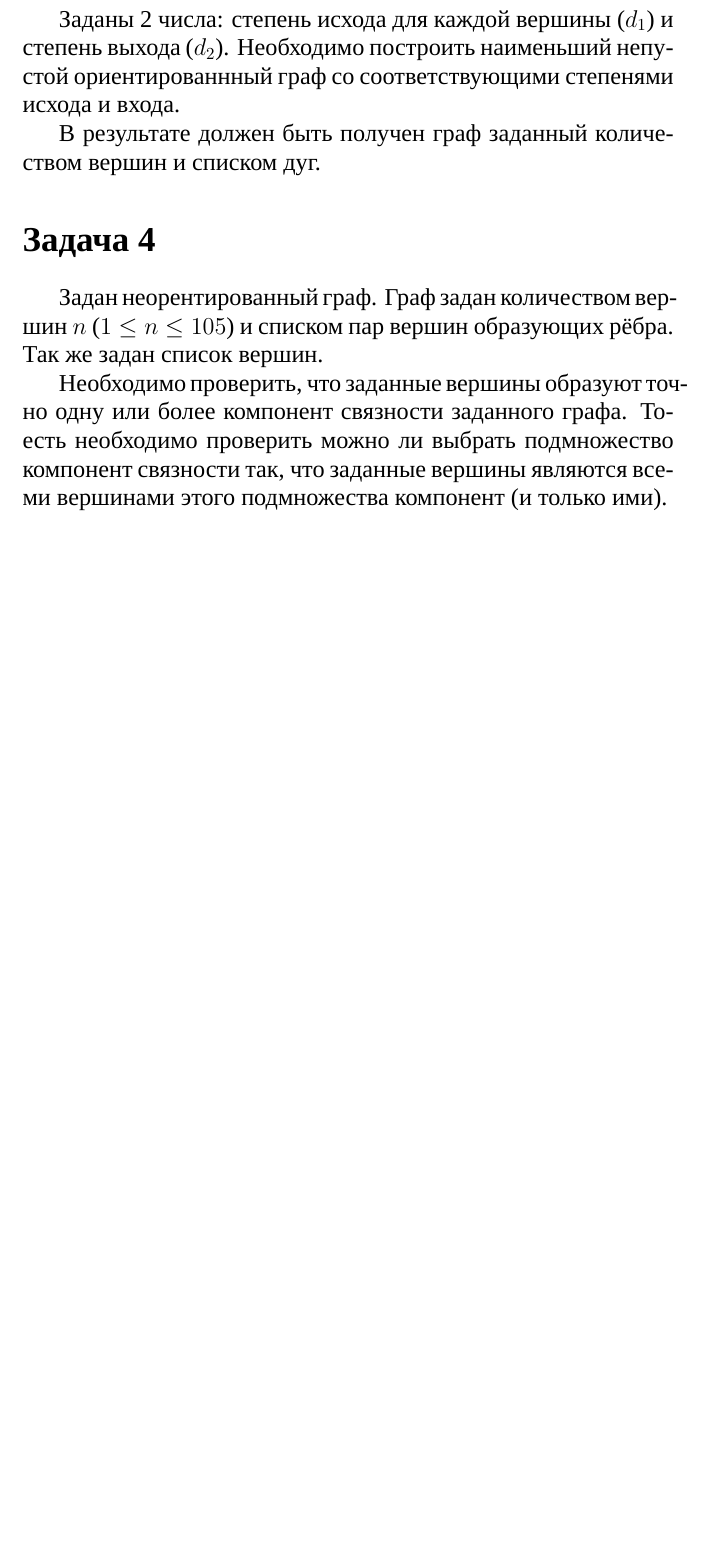
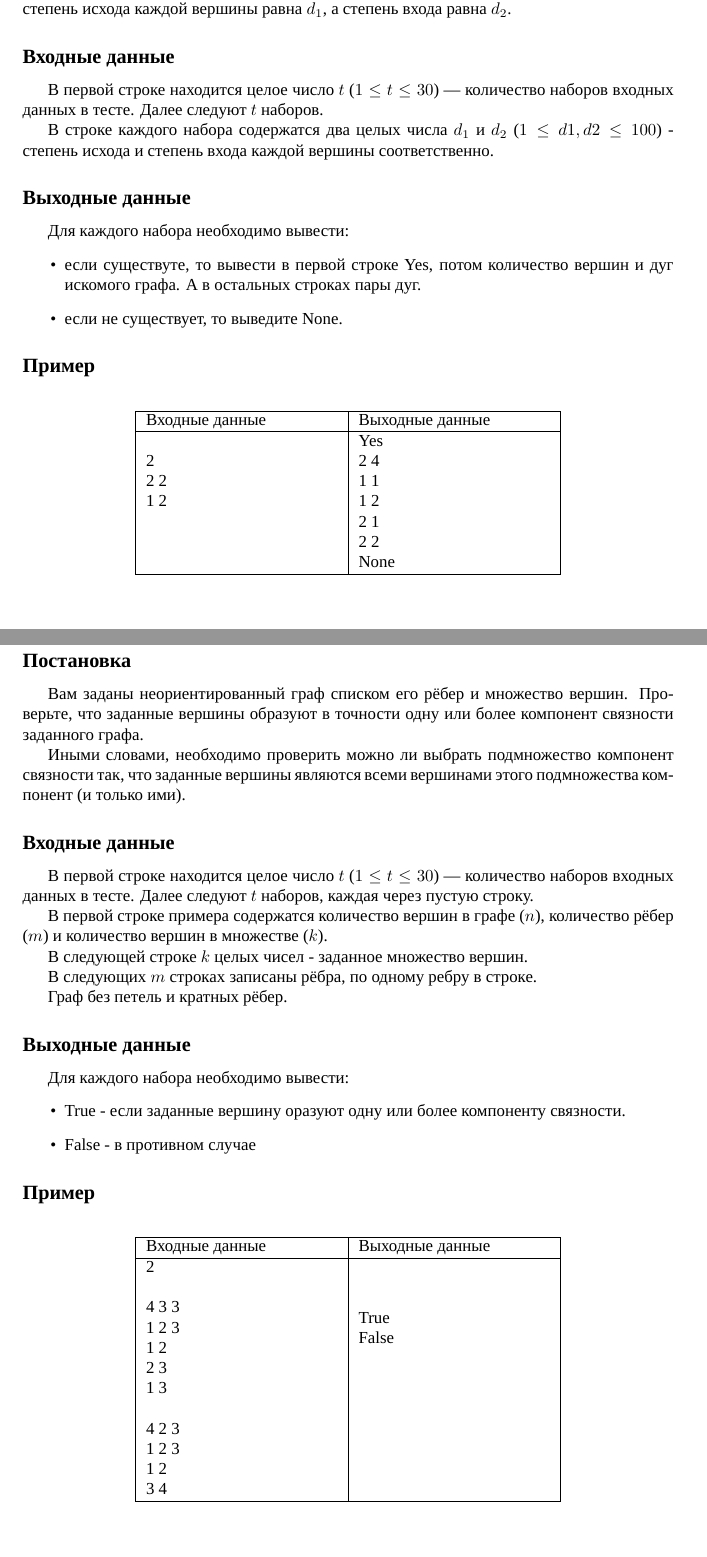
Before and after one commit to renesat/Base-Graph-Contest, a LaTeX document (tasks.tex): part of the page before the commit and two parts of pages 3 and 4 of 4 after it, the two joined at a grey line, cut at the place of the change, the shorter picture padded with empty space. The pictures show the PDF file tasks.pdf that the author committed with the source.

Commit message:
Return previous tasks

```diff
--- a/tasks.tex
+++ b/tasks.tex
@@ -46,7 +46,3 @@
 
 
 \section*{Задача 1}
-\label{sec:orgec1537c}
-Задан неорентированный граф.
-Граф задан количеством вершин \(n\) (\(1 \leq n \leq 105\)) и
-списком пар вершин образующих рёбра.
@@ -58,8 +56,67 @@
+\subsection*{Входные данные}
+\label{sec:org90f3b8c}
+
+В первой строке число \(t\)
+(\(1\leq t \leq 105\)) - количество наборов входных данных.
+Далее следуют \(t\) наборов входных данных.
+
+В первой строке каждого набора содержатся два целых числа
+\(n\) и \(m\)
+(\(1 \leq n \leq 105\), \(0 \leq m \leq 105\)),
+где \(n\) — количество вершин в графе, \(m\) — количество рёбер в графе.
+
+В следующих \(m\) строках записаны рёбра, по одному ребру в строке.
+Каждое ребро - два числама \(u\) и \(v\) (\(1 \leq u\), \(v \leq n\)),
+начало ребра и конец ребра соответственно.
 
 Граф без петель и кратных рёбер.
 
+\subsection*{Выходные данные}
+\label{sec:orgc9bae44}
+
+Для каждого набора в отдельной строке
+выведите \(n\) целых чисел, где \(i\text{-е}\) число является степенью \(i\text{-й}\) вершины графа.
+
+\subsection*{Пример}
+\label{sec:orgf80c14d}
+
+\begin{table}[H]
+\begin{center}
+\begin{tabular}{|m{4cm}|m{4cm}|}
+\hline
+Входные данные & Выходные данные \\ \hline
+\makecell[l]{
+4
+\\\\
+5 6\\
+1 2\\
+2 3\\
+3 1\\
+4 3\\
+5 4\\
+5 2
+\\\\
+3 2\\
+1 2\\
+2 3
+\\\\
+2 1\\
+1 2
+\\\\
+4 0
+}
+&
+\makecell[l]{
+2 3 3 2 2 \\
+1 2 1 \\
+1 1 \\
+0 0 0 0 \\
+}
+\\ \hline
+
+\end{tabular}
+\end{center}
+\end{table}
+
+\pagebreak
 \section*{Задача 2}
-\label{sec:org541444b}
-Необходимо построить \(k\text{-регулярный}\) неориентированный граф из \(n\) вершин.
-В результате должен быть получен граф заданный списком из пар вершин образующих
-рёбра.
@@ -68,20 +130,191 @@
+\subsection*{Входные данные}
+\label{sec:org5c70f6b}
+
+В первой строке находится число \(t\)
+(\(1 \leq t \leq 1000\)) — количество наборов тестовых данных в тесте.
+Далее следуют \(t\) наборов тестовых данных.
+
+Каждый набор состоит из одной строки, в которой записаны
+два числа \(n\) и \(k\) (\(1 \leq n,k \leq200\)).
+
+\subsection*{Выходные данные}
+\label{sec:org27c81e8}
+
+Для каждого набора необходимо вывести:
+\begin{itemize}
+\item если существуте, то вывести количество рёбер в графе и
+ребра в следующих строках.
+\item если не существует, то выведите None.
+\end{itemize}
+
+\subsection*{Пример}
+\label{sec:org3be0cfd}
+
+\begin{table}[H]
+\begin{center}
+\begin{tabular}{|m{4cm}|m{4cm}|}
+\hline
+Входные данные & Выходные данные \\ \hline
+\makecell[l]{
+3\\
+3 2\\
+5 3\\
+5 4
+}
+&
+\makecell[l]{
+3\\
+1 2\\
+2 3\\
+3 1\\
+None\\
+10\\
+1 2\\
+1 3\\
+2 3\\
+2 4\\
+3 4\\
+3 5\\
+4 5\\
+4 1\\
+5 1\\
+5 2
+}
+\\ \hline
+
+\end{tabular}
+\end{center}
+\end{table}
+
+\pagebreak
 \section*{Задача 3}
-\label{sec:org75c2ce4}
-Заданы 2 числа: степень исхода для каждой вершины (\(d_{1}\)) и степень выхода (\(d_{2}\)).
-Необходимо построить наименьший непустой ориентированнный граф со соответствующими
-степенями исхода и входа.
+\label{sec:orgbdf5130}
+\subsection*{Постановка}
+\label{sec:org2940329}
 
-В результате должен быть получен граф заданный количеством вершин и списком дуг.
+Постройте наименьший по количеству дуг
+непустой ориентированный граф, такой что
+степень исхода каждой вершины равна \(d_{1}\), а степень
+входа равна \(d_{2}\).
 
+\subsection*{Входные данные}
+\label{sec:orgfc35171}
+
+В первой строке находится целое число \(t\)
+(\(1 \leq t \leq 30\)) — количество наборов
+входных данных в тесте.
+Далее следуют \(t\) наборов.
+
+В строке каждого набора содержатся
+два целых числа \(d_{1}\) и \(d_{2}\) (\(1 \leq d1, d2 \leq 100\)) -
+степень исхода и степень входа каждой вершины соответственно.
+
+\subsection*{Выходные данные}
+\label{sec:org4bc246c}
+
+Для каждого набора необходимо вывести:
+\begin{itemize}
+\item если существуте, то вывести в первой строке Yes,
+потом количество вершин и дуг искомого графа.
+А в остальных строках пары дуг.
+\item если не существует, то выведите None.
+\end{itemize}
+
+\subsection*{Пример}
+\label{sec:org14b7e61}
+
+\begin{table}[H]
+\begin{center}
+\begin{tabular}{|m{4cm}|m{4cm}|}
+\hline
+Входные данные & Выходные данные \\ \hline
+\makecell[l]{
+2\\
+2 2\\
+1 2\\
+}
+&
+\makecell[l]{
+Yes\\
+2 4\\
+1 1\\
+1 2\\
+2 1\\
+2 2\\
+None\\
+}
+\\ \hline
+
+\end{tabular}
+\end{center}
+\end{table}
+
+\pagebreak
 \section*{Задача 4}
-\label{sec:org1f5a5f7}
-Задан неорентированный граф.
-Граф задан количеством вершин \(n\) (\(1 \leq n \leq 105\)) и
-списком пар вершин образующих рёбра.
-Так же задан список вершин.
+\label{sec:org1c43528}
+\subsection*{Постановка}
+\label{sec:orgf9032bf}
 
-Необходимо проверить, что заданные вершины образуют точно одну или более
-компонент связности заданного графа.
-Тоесть необходимо проверить можно ли выбрать подмножество компонент связности так,
-что заданные вершины являются всеми вершинами этого подмножества компонент (и только ими).
+Вам заданы неориентированный граф списком его рёбер и множество вершин. Проверьте, что заданные вершины образуют в точности одну или более компонент связности заданного графа.
+
+Иными словами, необходимо проверить можно ли выбрать подмножество компонент связности так, что заданные вершины являются всеми вершинами этого подмножества компонент (и только ими).
+
+\subsection*{Входные данные}
+\label{sec:org8bfa450}
+
+В первой строке находится целое число \(t\)
+(\(1 \leq t \leq 30\)) — количество наборов
+входных данных в тесте.
+Далее следуют \(t\) наборов, каждая через пустую строку.
+
+В первой строке примера содержатся количество вершин в графе (\(n\)),
+количество рёбер (\(m\)) и количество вершин в множестве (\(k\)).
+
+В следующей строке \(k\) целых чисел - заданное множество вершин.
+
+В следующих \(m\) строках записаны рёбра, по одному ребру в строке.
+
+Граф без петель и кратных рёбер.
+
+\subsection*{Выходные данные}
+\label{sec:orgffd6625}
+
+Для каждого набора необходимо вывести:
+\begin{itemize}
+\item True - если заданные вершину оразуют одну или более компоненту связности.
+\item False - в противном случае
+\end{itemize}
+
+\subsection*{Пример}
+\label{sec:org388f60f}
+
+\begin{table}[H]
+\begin{center}
+\begin{tabular}{|m{4cm}|m{4cm}|}
+\hline
+Входные данные & Выходные данные \\ \hline
+\makecell[l]{
+2
+\\\\
+4 3 3\\
+1 2 3\\
+1 2\\
+2 3\\
+1 3
+\\\\
+4 2 3\\
+1 2 3\\
+1 2\\
+3 4
+}
+&
+\makecell[l]{
+True\\
+False
+}
+\\ \hline
+
+\end{tabular}
+\end{center}
+\end{table}
 \end{document}
```
Also changed, not shown: tasks.pdf, tasks.tex (19 more changed lines), 1 other file.
